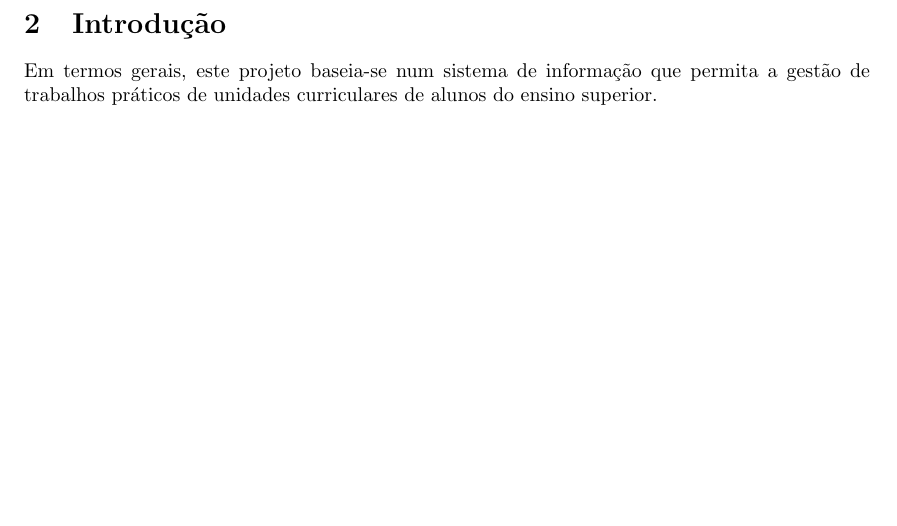
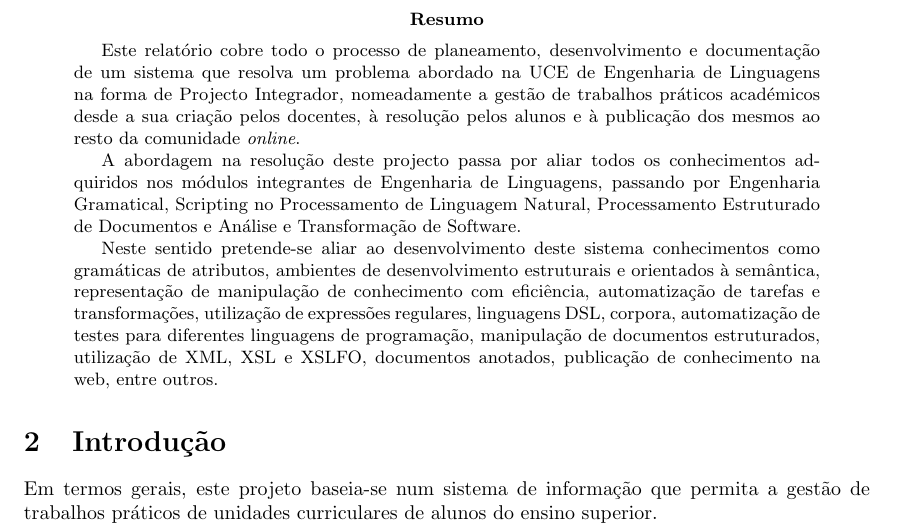
Before and after one commit to danielcarvalhopt/geretps, a LaTeX paper (main.tex): part of page 4 of 18, cut at the place of the change, the shorter picture padded with empty space. Compiled offline with pdfLaTeX.

Commit message:
Adiciona abstract

```diff
--- a/main.tex
+++ b/main.tex
@@ -39,6 +39,29 @@
 \tableofcontents
 \newpage
 
+\begin{abstract}
+  Este relatório cobre todo o processo de planeamento, desenvolvimento e
+  documentação de um sistema que resolva um problema abordado na UCE de
+  Engenharia de Linguagens na forma de Projecto Integrador, nomeadamente
+  a gestão de trabalhos práticos académicos desde a sua criação pelos docentes, à resolução pelos alunos
+  e à publicação dos mesmos ao resto da comunidade \textit{online}.
+
+  A abordagem na resolução deste projecto passa por aliar todos os conhecimentos
+  adquiridos nos módulos integrantes de Engenharia de Linguagens, passando por
+ Engenharia Gramatical, Scripting no Processamento de Linguagem Natural, Processamento
+ Estruturado de Documentos e Análise e Transformação de Software.
+
+ Neste sentido pretende-se aliar ao desenvolvimento deste sistema conhecimentos
+ como gramáticas de atributos, ambientes de desenvolvimento estruturais e
+ orientados à semântica, representação de manipulação de conhecimento com
+ eficiência, automatização de tarefas e transformações, utilização de expressões
+ regulares, linguagens DSL, corpora, automatização de testes para diferentes
+ linguagens de programação, manipulação de documentos estruturados, utilização
+ de XML, XSL e XSLFO, documentos anotados, publicação de conhecimento na web,
+ entre outros.
+
+\end{abstract}
+
 \input{introducao}
 \input{plano_de_trabalho}
 \input{analise_do_problema}
```
